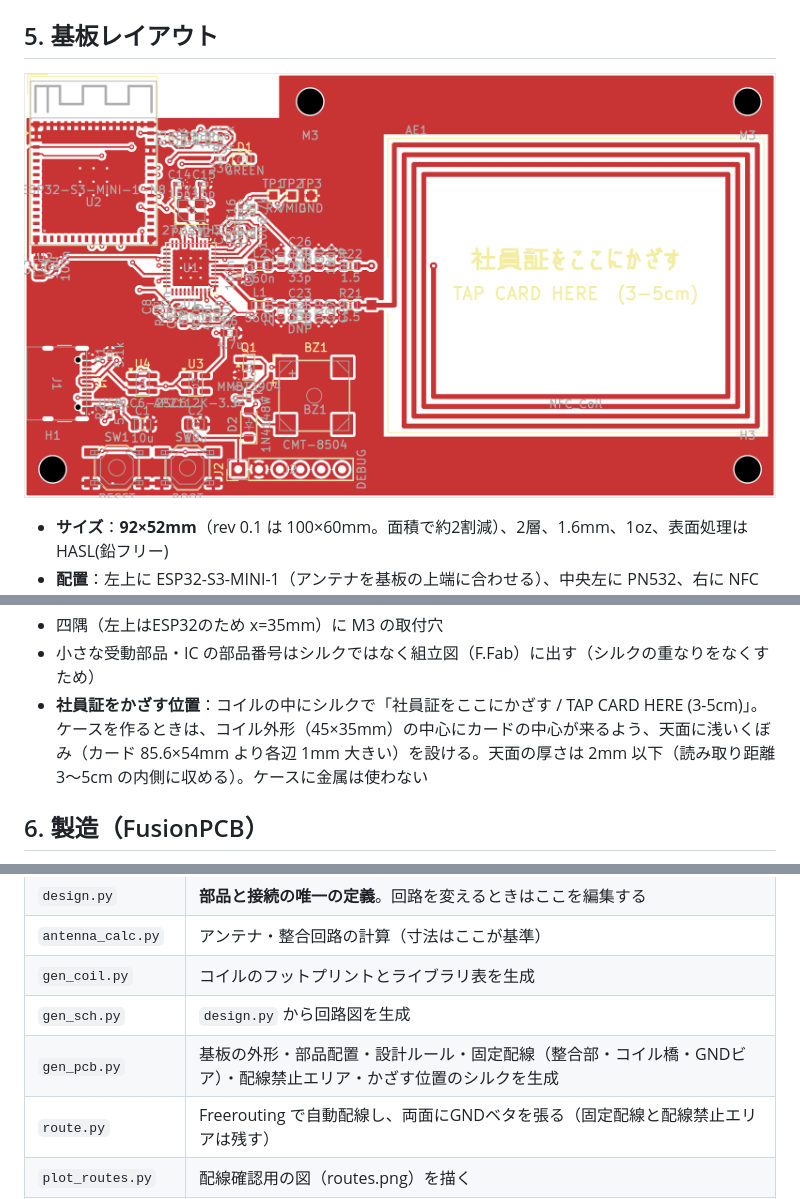
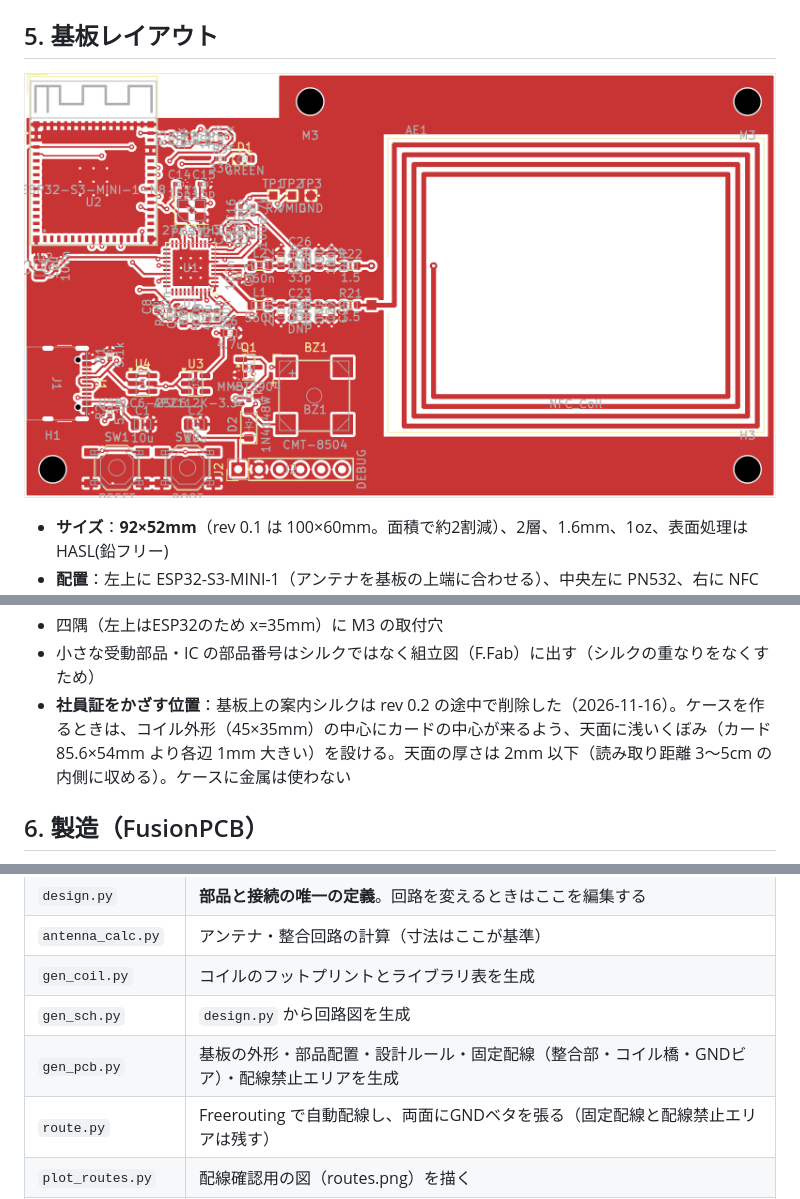
Before and after one commit to kajiyajp/nfcReaderHW-DIY, a Markdown page: README.md, 3 parts joined by grey strips. Drawn GitHub-style; pictures changed too: layout_top.png.

```diff
--- a/README.md
+++ b/README.md
@@ -85,7 +85,7 @@ USB-C ──┬─ ESD(USBLC6) ── D+/D- ────────────
 - 部品はすべて表面（片面実装）。デバッグヘッダ J2 だけスルーホールで未実装
 - 四隅（左上はESP32のため x=35mm）に M3 の取付穴
 - 小さな受動部品・IC の部品番号はシルクではなく組立図（F.Fab）に出す（シルクの重なりをなくすため）
-- **社員証をかざす位置**：コイルの中にシルクで「社員証をここにかざす / TAP CARD HERE (3-5cm)」。ケースを作るときは、コイル外形（45×35mm）の中心にカードの中心が来るよう、天面に浅いくぼみ（カード 85.6×54mm より各辺 1mm 大きい）を設ける。天面の厚さは 2mm 以下（読み取り距離 3〜5cm の内側に収める）。ケースに金属は使わない
+- **社員証をかざす位置**：基板上の案内シルクは rev 0.2 の途中で削除した（2026-11-16）。ケースを作るときは、コイル外形（45×35mm）の中心にカードの中心が来るよう、天面に浅いくぼみ（カード 85.6×54mm より各辺 1mm 大きい）を設ける。天面の厚さは 2mm 以下（読み取り距離 3〜5cm の内側に収める）。ケースに金属は使わない
 
 ## 6. 製造（FusionPCB）
 
@@ -111,7 +111,7 @@ USB-C ──┬─ ESD(USBLC6) ── D+/D- ────────────
 | `antenna_calc.py` | アンテナ・整合回路の計算（寸法はここが基準） |
 | `gen_coil.py` | コイルのフットプリントとライブラリ表を生成 |
 | `gen_sch.py` | `design.py` から回路図を生成 |
-| `gen_pcb.py` | 基板の外形・部品配置・設計ルール・固定配線（整合部・コイル橋・GNDビア）・配線禁止エリア・かざす位置のシルクを生成 |
+| `gen_pcb.py` | 基板の外形・部品配置・設計ルール・固定配線（整合部・コイル橋・GNDビア）・配線禁止エリアを生成 |
 | `route.py` | Freerouting で自動配線し、両面にGNDベタを張る（固定配線と配線禁止エリアは残す） |
 | `plot_routes.py` | 配線確認用の図（routes.png）を描く |
 | `export_3d.py` | 3Dデータ（`kicad/3d/` の STEP・GLB）と3D画像を書き出す。標準ライブラリに3Dモデルが無い部品は、ESP32-S3-MINI-1 を Espressif 公式モデル（出典は kicad/3d/models/README.md）、PN532 を同外形の QFN-40、ブザーを外形寸法だけの箱で代用（元の基板ファイルは書き換えない） |
```
Also changed, not shown: other parts of README.md (+1 -0 lines), 10 other files.
